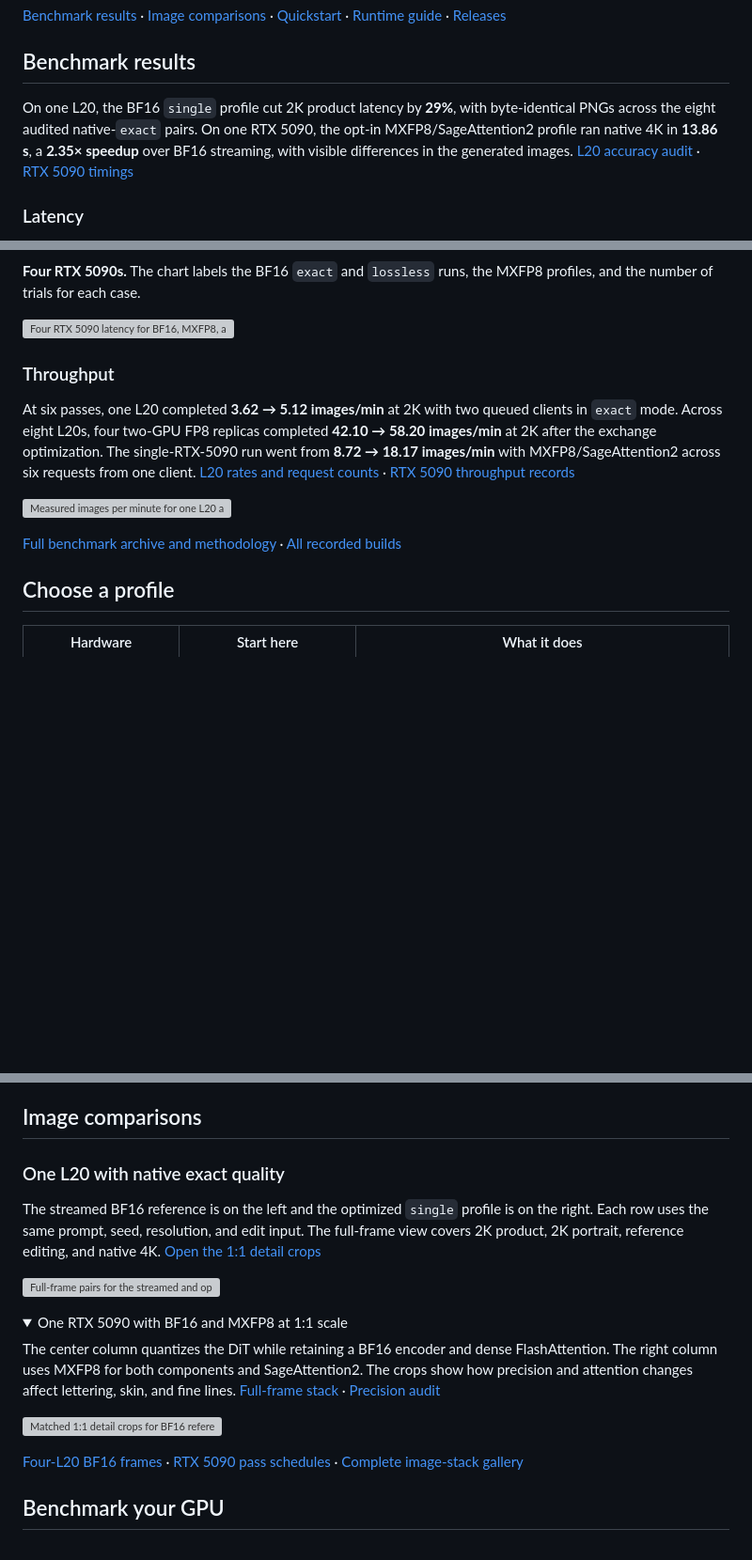
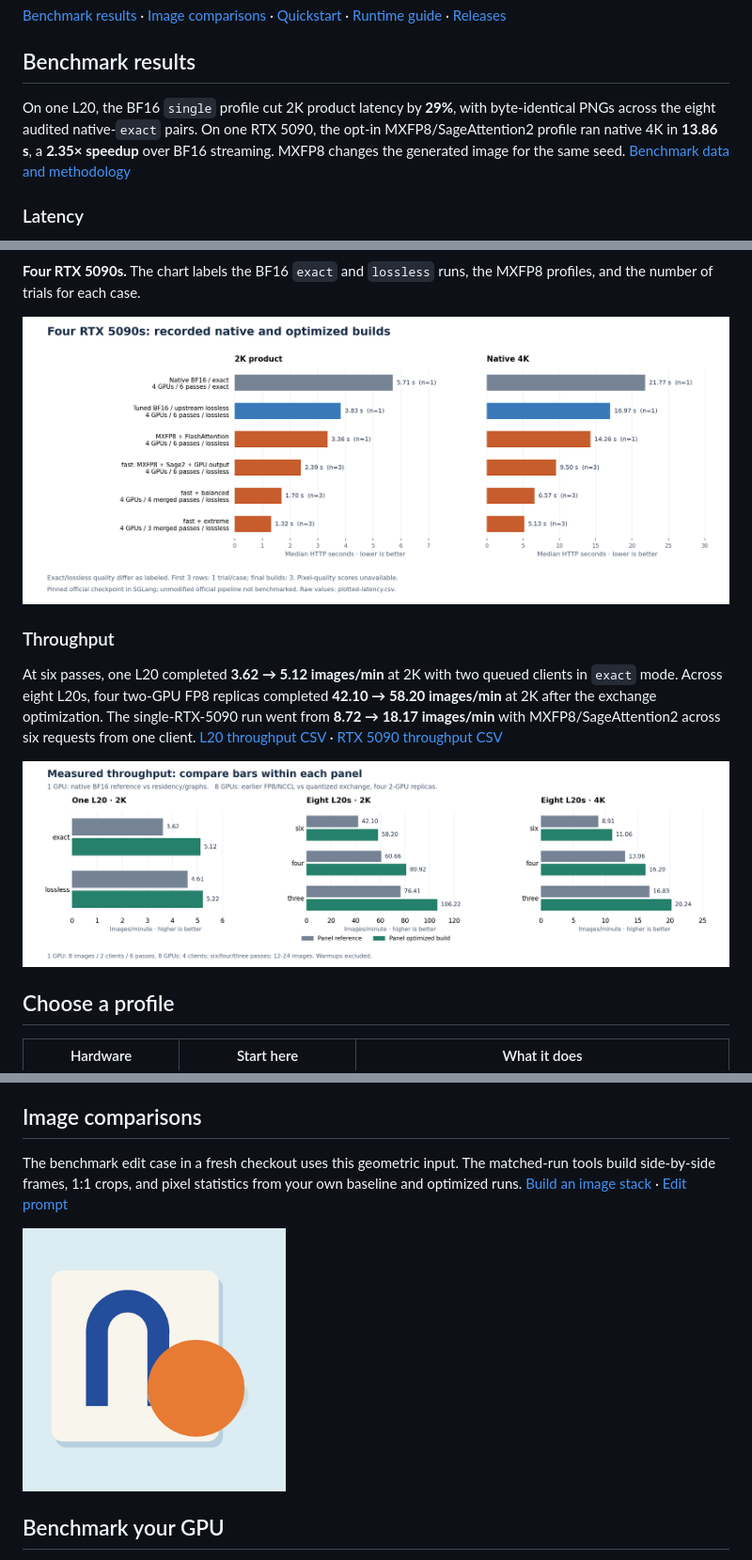
Before and after one commit to devin-lai/MiniMax-H3-Image-Accel, a Markdown page: README.md, 3 parts joined by grey strips. Shown at 94% size. GitHub-like rendering; pictures changed too: docs/benchmarks/rtx5090.png (added), docs/benchmarks/throughput.png (added); folded sections open; blank space fills up the shorter version; grey boxes are pictures that could not be loaded.

Commit message:
Bundle benchmark charts and data for the README

```diff
--- a/README.md
+++ b/README.md
@@ -8,7 +8,7 @@ Run **MiniMax-H3-Image on a single L20 or RTX 5090**, or spread inference across
 
 ## Benchmark results
 
-On one L20, the BF16 `single` profile cut 2K product latency by **29%**, with byte-identical PNGs across the eight audited native-`exact` pairs. On one RTX 5090, the opt-in MXFP8/SageAttention2 profile ran native 4K in **13.86 s**, a **2.35× speedup** over BF16 streaming, with visible differences in the generated images. [L20 accuracy audit](provenance/single-l20/quality.csv) · [RTX 5090 timings](provenance/single5090/benchmarks-main.csv)
+On one L20, the BF16 `single` profile cut 2K product latency by **29%**, with byte-identical PNGs across the eight audited native-`exact` pairs. On one RTX 5090, the opt-in MXFP8/SageAttention2 profile ran native 4K in **13.86 s**, a **2.35× speedup** over BF16 streaming. MXFP8 changes the generated image for the same seed. [Benchmark data and methodology](docs/benchmarks/README.md)
 
 ### Latency
 
@@ -42,17 +42,15 @@ Each row compares six-pass builds using the same GPU count and request quality p
 
 **Four RTX 5090s.** The chart labels the BF16 `exact` and `lossless` runs, the MXFP8 profiles, and the number of trials for each case.
 
-[![Four RTX 5090 latency for BF16, MXFP8, and reduced-pass profiles, with the quality preset and sample count shown for each bar.](comparisons/overview/rtx5090.png)](comparisons/overview/rtx5090.png)
+[![Four RTX 5090 latency for BF16, MXFP8, and reduced-pass profiles, with the quality preset and sample count shown for each bar.](docs/benchmarks/rtx5090.png)](docs/benchmarks/rtx5090.png)
 
 </details>
 
 ### Throughput
 
-At six passes, one L20 completed **3.62 → 5.12 images/min** at 2K with two queued clients in `exact` mode. Across eight L20s, four two-GPU FP8 replicas completed **42.10 → 58.20 images/min** at 2K after the exchange optimization. The single-RTX-5090 run went from **8.72 → 18.17 images/min** with MXFP8/SageAttention2 across six requests from one client. [L20 rates and request counts](comparisons/overview/plotted-throughput.csv) · [RTX 5090 throughput records](provenance/single5090/throughput.csv)
+At six passes, one L20 completed **3.62 → 5.12 images/min** at 2K with two queued clients in `exact` mode. Across eight L20s, four two-GPU FP8 replicas completed **42.10 → 58.20 images/min** at 2K after the exchange optimization. The single-RTX-5090 run went from **8.72 → 18.17 images/min** with MXFP8/SageAttention2 across six requests from one client. [L20 throughput CSV](docs/benchmarks/throughput.csv) · [RTX 5090 throughput CSV](docs/benchmarks/single-rtx5090-throughput.csv)
 
-[![Measured images per minute for one L20 at 2K and eight L20s at 2K and native 4K, with separate hardware and workload panels.](comparisons/overview/throughput.png)](comparisons/overview/throughput.png)
-
-[Full benchmark archive and methodology](comparisons/README.md#reproduce-and-interpret-the-charts) · [All recorded builds](comparisons/overview/build-catalog.md)
+[![Measured images per minute for one L20 at 2K and eight L20s at 2K and native 4K, with separate hardware and workload panels.](docs/benchmarks/throughput.png)](docs/benchmarks/throughput.png)
 
 ## Choose a profile
 
@@ -99,22 +97,9 @@ Use `--size 4096x4096` for native 4K or pass `--image` for reference editing. Th
 
 ## Image comparisons
 
-### One L20 with native exact quality
+The benchmark edit case in a fresh checkout uses this geometric input. The matched-run tools build side-by-side frames, 1:1 crops, and pixel statistics from your own baseline and optimized runs. [Build an image stack](docs/benchmarking.md#build-an-image-stack) · [Edit prompt](examples/edit-prompt.txt)
 
-The streamed BF16 reference is on the left and the optimized `single` profile is on the right. Each row uses the same prompt, seed, resolution, and edit input. The full-frame view covers 2K product, 2K portrait, reference editing, and native 4K. [Open the 1:1 detail crops](comparisons/single-l20/exact-preservation-details.png)
-
-[![Full-frame pairs for the streamed and optimized BF16 builds on one L20. The four rows show identical pixels with the optimized build taking less time.](comparisons/single-l20/exact-preservation-frames.png)](comparisons/single-l20/exact-preservation-frames.png)
-
-<details>
-<summary>One RTX 5090 with BF16 and MXFP8 at 1:1 scale</summary>
-
-The center column quantizes the DiT while retaining a BF16 encoder and dense FlashAttention. The right column uses MXFP8 for both components and SageAttention2. The crops show how precision and attention changes affect lettering, skin, and fine lines. [Full-frame stack](comparisons/single5090/precision/side-by-side.png) · [Precision audit](provenance/single5090/quality.csv)
-
-[![Matched 1:1 detail crops for BF16 reference, MXFP8 DiT with BF16 encoder, and MXFP8 with SageAttention2 on one RTX 5090.](comparisons/single5090/precision/detail-crops.png)](comparisons/single5090/precision/detail-crops.png)
-
-</details>
-
-[Four-L20 BF16 frames](comparisons/accuracy-l20/bf16-preservation-frames.png) · [RTX 5090 pass schedules](comparisons/single5090/pass-schedules/detail-crops.png) · [Complete image-stack gallery](comparisons/README.md#image-stack-gallery)
+<a href="examples/edit-reference.png"><img src="examples/edit-reference.png" alt="Benchmark edit input with a blue arch and orange circle" width="280"></a>
 
 ## Benchmark your GPU
 
```
Also changed, not shown: other parts of README.md (+6 -6 lines), docs/benchmarking.md (+14 -1 lines), docs/benchmarks/README.md (added, +24 -0 lines), docs/benchmarks/l20-accurate.png (added), docs/benchmarks/l20-fast.png (added), docs/benchmarks/single-exact.png (added), docs/benchmarks/single-rtx5090.png (added), 4 other files.
